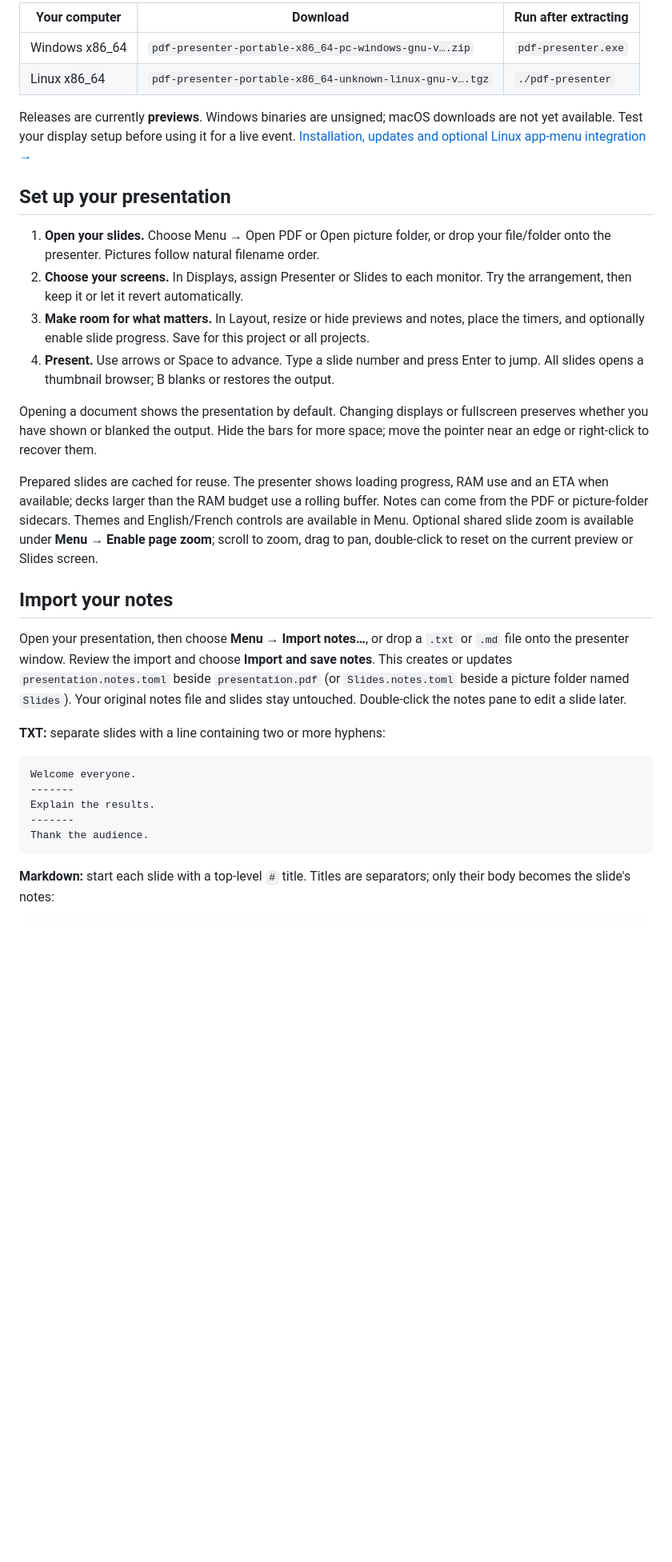
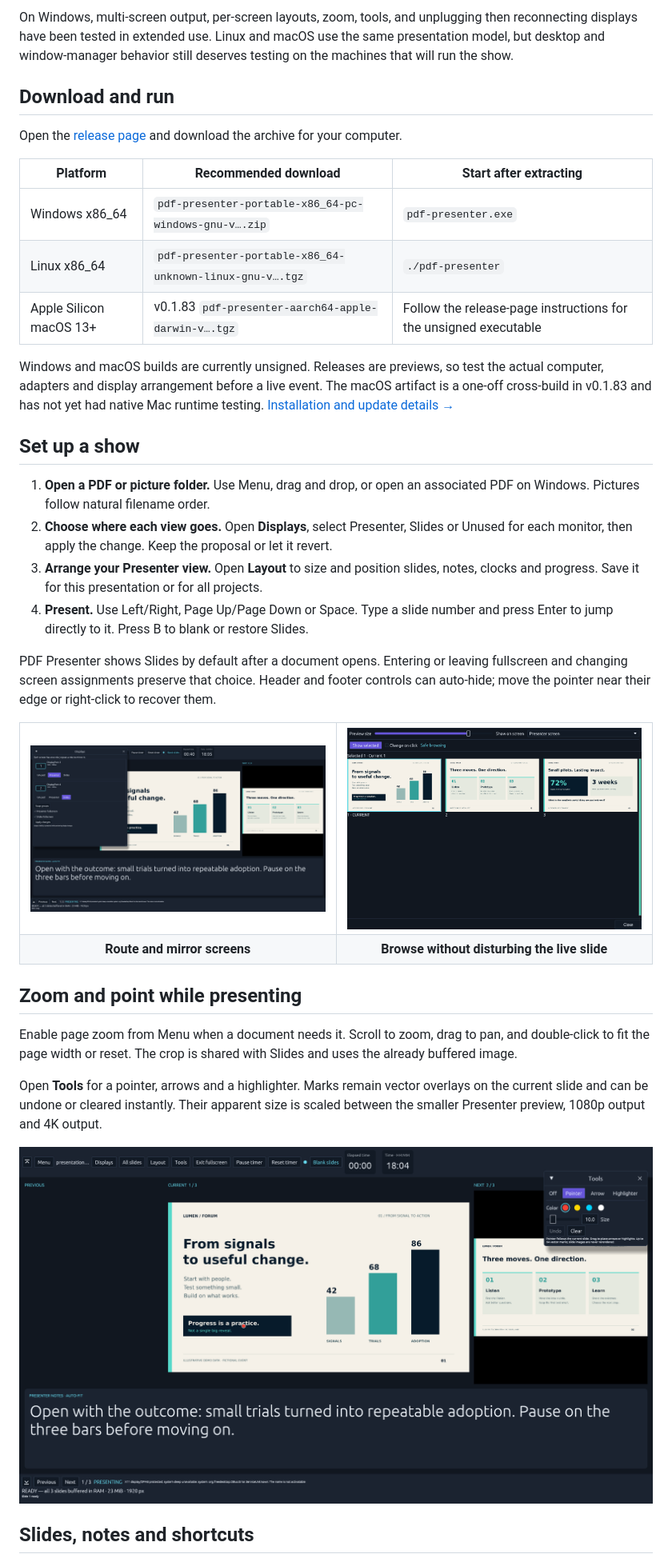
Before and after one commit to idle-org/Deckstride, a Markdown page: README.md, the part around one of its changes. Shown at 80% size. Rendered like a GitHub page; pictures changed too: docs/images/all-slides.png (added), docs/images/display-routing.png (added), docs/images/presenter-tools.png (added); blank space fills up the shorter version.

Commit message:
Rewrite README around presenter workflows

````diff
--- a/README.md
+++ b/README.md
@@ -37,54 +48,65 @@ renderer is needed.
 
-| Your computer | Download | Run after extracting |
+On Windows, multi-screen output, per-screen layouts, zoom, tools, and unplugging then
+reconnecting displays have been tested in extended use. Linux and macOS use the same
+presentation model, but desktop and window-manager behavior still deserves testing
+on the machines that will run the show.
+
+## Download and run
+
+Open the [release page](https://proxy.dandaedre.com/gitea/idle-org/pdf-presenter/releases)
+and download the archive for your computer.
+
+| Platform | Recommended download | Start after extracting |
 | --- | --- | --- |
 | Windows x86_64 | `pdf-presenter-portable-x86_64-pc-windows-gnu-v….zip` | `pdf-presenter.exe` |
 | Linux x86_64 | `pdf-presenter-portable-x86_64-unknown-linux-gnu-v….tgz` | `./pdf-presenter` |
+| Apple Silicon macOS 13+ | v0.1.83 `pdf-presenter-aarch64-apple-darwin-v….tgz` | Follow the release-page instructions for the unsigned executable |
 
-Releases are currently **previews**. Windows binaries are unsigned; macOS downloads
-are not yet available. Test your display setup before using it for a live event.
-[Installation, updates and optional Linux app-menu integration →](docs/user-guide.md#install-and-update)
+Windows and macOS builds are currently unsigned. Releases are previews, so test the
+actual computer, adapters and display arrangement before a live event. The macOS
+artifact is a one-off cross-build in v0.1.83 and has not yet had native Mac runtime
+testing. [Installation and update details →](docs/user-guide.md#install-and-update)
 
-## Set up your presentation
+## Set up a show
 
-1. **Open your slides.** Choose Menu → Open PDF or Open picture folder, or drop your
-   file/folder onto the presenter. Pictures follow natural filename order.
-2. **Choose your screens.** In Displays, assign Presenter or Slides to each
-   monitor. Try the arrangement, then keep it or let it revert automatically.
-3. **Make room for what matters.** In Layout, resize or hide previews and notes,
-   place the timers, and optionally enable slide progress. Save for this project
-   or all projects.
-4. **Present.** Use arrows or Space to advance. Type a slide number and press Enter
-   to jump. All slides opens a thumbnail browser; B blanks or restores the output.
+1. **Open a PDF or picture folder.** Use Menu, drag and drop, or open an associated
+   PDF on Windows. Pictures follow natural filename order.
+2. **Choose where each view goes.** Open **Displays**, select Presenter, Slides or
+   Unused for each monitor, then apply the change. Keep the proposal or let it revert.
+3. **Arrange your Presenter view.** Open **Layout** to size and position slides,
+   notes, clocks and progress. Save it for this presentation or for all projects.
+4. **Present.** Use Left/Right, Page Up/Page Down or Space. Type a slide number and
+   press Enter to jump directly to it. Press B to blank or restore Slides.
 
-Opening a document shows the presentation by default. Changing displays or fullscreen
-preserves whether you have shown or blanked the output. Hide the bars for more space; move the
-pointer near an edge or right-click to recover them.
+PDF Presenter shows Slides by default after a document opens. Entering or leaving
+fullscreen and changing screen assignments preserve that choice. Header and footer
+controls can auto-hide; move the pointer near their edge or right-click to recover
+them.
 
-Prepared slides are cached for reuse. The presenter shows loading progress, RAM use
-and an ETA when available; decks larger than the RAM budget use a rolling buffer.
-Notes can come from the PDF or picture-folder sidecars. Themes and English/French
-controls are available in Menu. Optional shared slide zoom is available under
-**Menu → Enable page zoom**; scroll to zoom, drag to pan, double-click
-to reset on the current preview or Slides screen.
+<table>
+  <tr>
+    <td width="50%"><img src="docs/images/display-routing.png" alt="Displays panel assigning Presenter and Slides across two monitors"></td>
+    <td width="50%"><img src="docs/images/all-slides.png" alt="All slides browser with three resizable slide thumbnails"></td>
+  </tr>
+  <tr>
+    <td align="center"><strong>Route and mirror screens</strong></td>
+    <td align="center"><strong>Browse without disturbing the live slide</strong></td>
+  </tr>
+</table>
 
-## Import your notes
+## Zoom and point while presenting
 
-Open your presentation, then choose **Menu → Import notes…**, or drop a `.txt` or
-`.md` file onto the presenter window. Review the import and choose **Import and save
-notes**. This creates or updates `presentation.notes.toml` beside `presentation.pdf`
-(or `Slides.notes.toml` beside a picture folder named `Slides`). Your original notes
-file and slides stay untouched. Double-click the notes pane to edit a slide later.
+Enable page zoom from Menu when a document needs it. Scroll to zoom, drag to pan,
+and double-click to fit the page width or reset. The crop is shared with Slides and
+uses the already buffered image.
 
-**TXT:** separate slides with a line containing two or more hyphens:
+Open **Tools** for a pointer, arrows and a highlighter. Marks remain vector overlays
+on the current slide and can be undone or cleared instantly. Their apparent size is
+scaled between the smaller Presenter preview, 1080p output and 4K output.
 
-```text
-Welcome everyone.
--------
-Explain the results.
--------
-Thank the audience.
-```
+<p align="center">
+  <img src="docs/images/presenter-tools.png" alt="Presenter view with the pointer toolbox open and a pointer visible on the current slide" width="100%">
+</p>
 
-**Markdown:** start each slide with a top-level `#` title. Titles are separators;
-only their body becomes the slide's notes:
+## Slides, notes and shortcuts
 
````
Also changed, not shown: other parts of README.md (+49 -32 lines), docs/changelog.md (+8 -0 lines), docs/images/presenter-overview.png (added), 2 other files.
